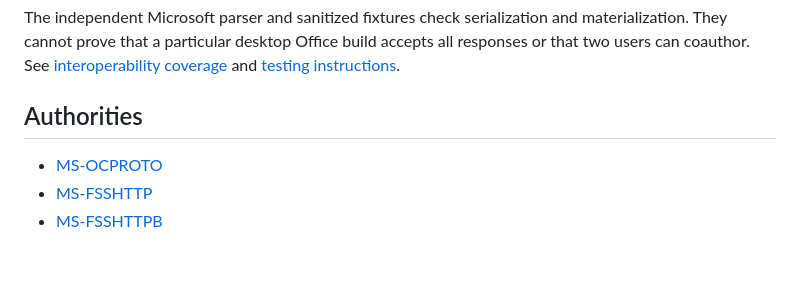
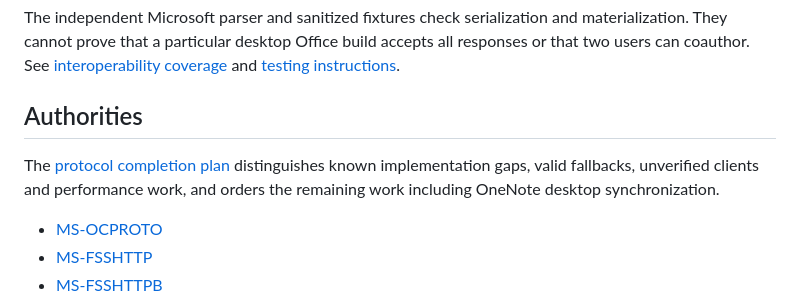
Before and after one commit to PatrickMatthiesen/cellbridge, a Markdown page: docs/protocol-version-decision.md, the part around the change. GitHub-like rendering; blank space fills up the shorter version.

Commit message:
Document protocol completion and OneNote synchronization plan

```diff
--- a/docs/protocol-version-decision.md
+++ b/docs/protocol-version-decision.md
@@ -48,6 +48,10 @@ all responses or that two users can coauthor. See
 
 ## Authorities
 
+The [protocol completion plan](protocol-completion-plan.md) distinguishes known
+implementation gaps, valid fallbacks, unverified clients and performance work,
+and orders the remaining work including OneNote desktop synchronization.
+
 - [MS-OCPROTO](https://learn.microsoft.com/en-us/openspecs/office_protocols/ms-ocproto/)
 - [MS-FSSHTTP](https://learn.microsoft.com/en-us/openspecs/sharepoint_protocols/ms-fsshttp/)
 - [MS-FSSHTTPB](https://learn.microsoft.com/en-us/openspecs/sharepoint_protocols/ms-fsshttpb/)
```
Also changed, not shown: docs/protocol-completion-plan.md (added, +275 -0 lines).
